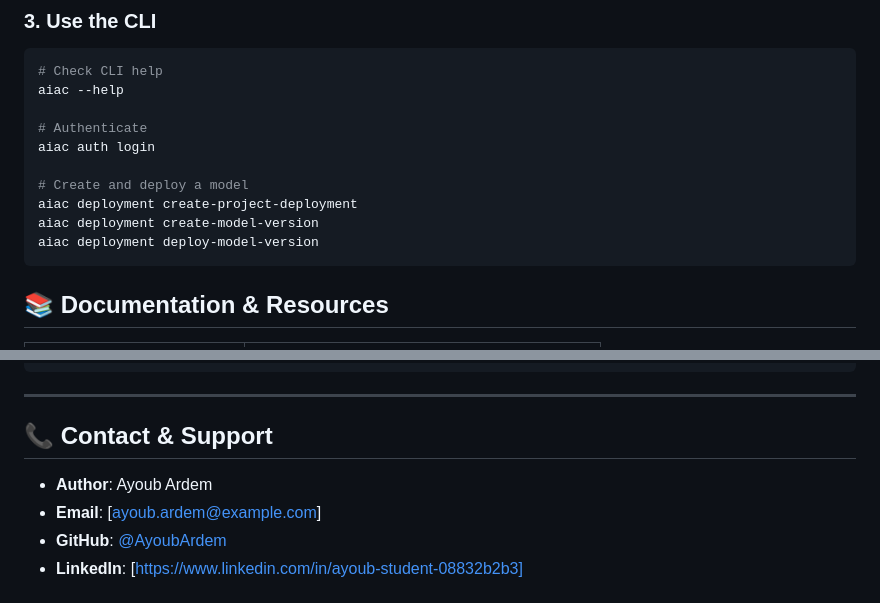
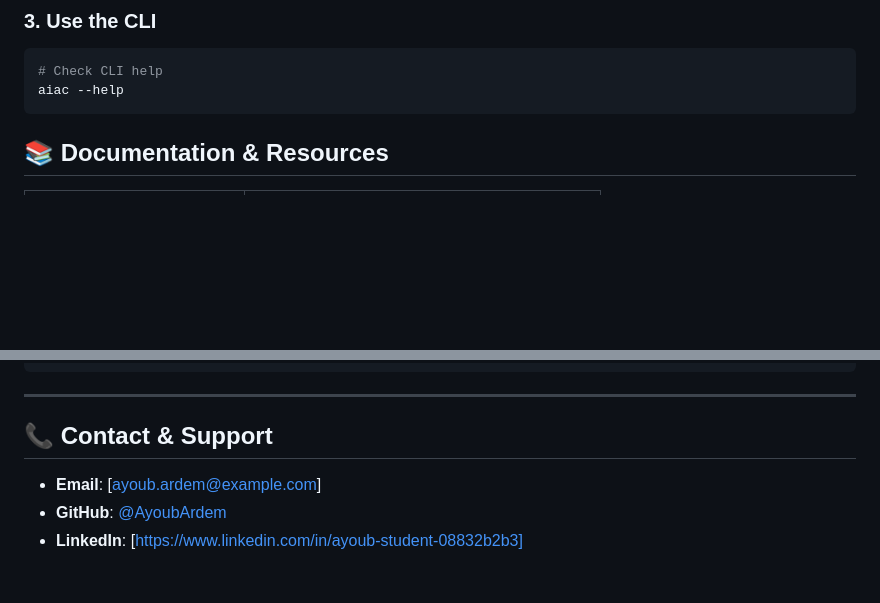
Before and after one commit to AyoubArdem/AI_Accelerator, a Markdown page: README.md, 2 parts joined by grey strips. Drawn GitHub-style; blank space fills up the shorter version.

````diff
--- a/README.md
+++ b/README.md
@@ -70,14 +70,6 @@ Visit the interactive API documentation:
 ```bash
 # Check CLI help
 aiac --help
-
-# Authenticate
-aiac auth login
-
-# Create and deploy a model
-aiac deployment create-project-deployment
-aiac deployment create-model-version
-aiac deployment deploy-model-version
 ```
 
 ## 📚 Documentation & Resources
@@ -831,7 +823,6 @@ limitations under the License.
 
 ## 📞 Contact & Support
 
-- **Author**: Ayoub Ardem
 - **Email**: [ayoub.ardem@example.com]
 - **GitHub**: [@AyoubArdem](https://github.com/AyoubArdem)
 - **LinkedIn**: [https://www.linkedin.com/in/ayoub-student-08832b2b3]
````
